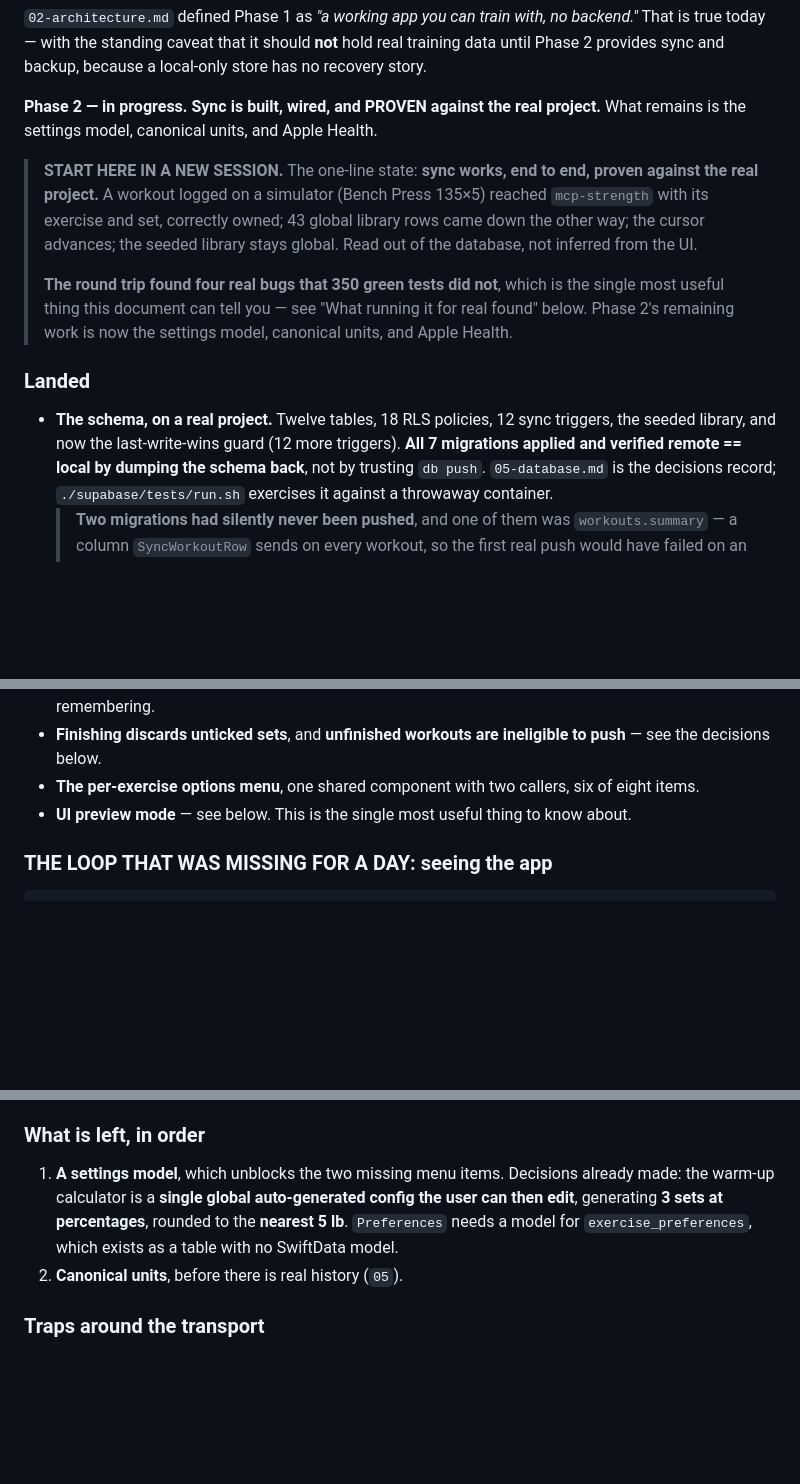
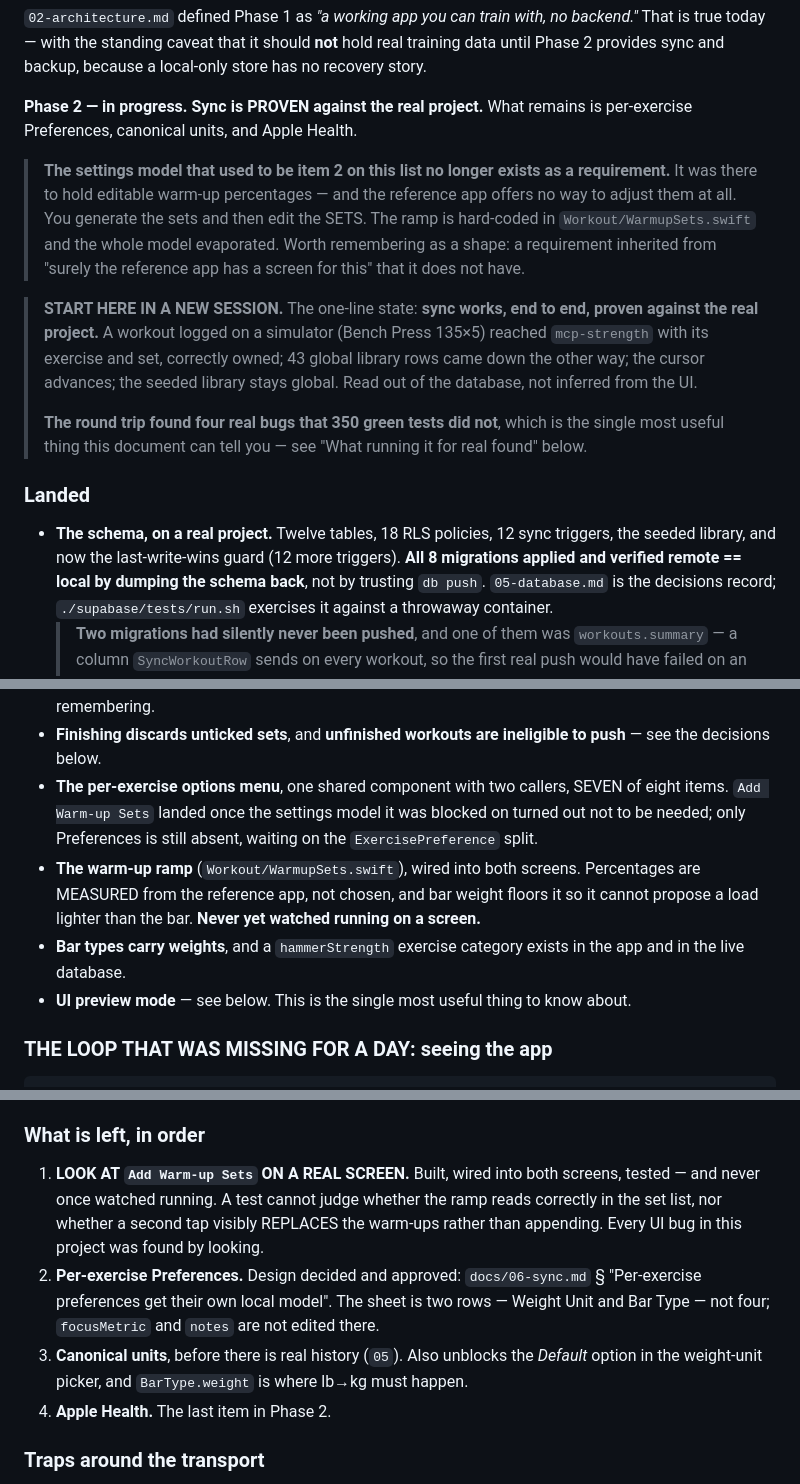
Before and after one commit to drakescifers-droid/mcp-strength-app, a Markdown page: docs/04-status.md, 3 parts joined by grey strips. Rendered like a GitHub page; blank space fills up the shorter version.

```diff
--- a/docs/04-status.md
+++ b/docs/04-status.md
@@ -36,8 +36,14 @@ and a five-tab shell.
 true today — with the standing caveat that it should **not** hold real training data until Phase 2
 provides sync and backup, because a local-only store has no recovery story.
 
-**Phase 2 — in progress. Sync is built, wired, and PROVEN against the real project.** What remains
-is the settings model, canonical units, and Apple Health.
+**Phase 2 — in progress. Sync is PROVEN against the real project.** What remains is per-exercise
+Preferences, canonical units, and Apple Health.
+
+> **The settings model that used to be item 2 on this list no longer exists as a requirement.** It
+> was there to hold editable warm-up percentages — and the reference app offers no way to adjust
+> them at all. You generate the sets and then edit the SETS. The ramp is hard-coded in
+> `Workout/WarmupSets.swift` and the whole model evaporated. Worth remembering as a shape: a
+> requirement inherited from "surely the reference app has a screen for this" that it does not have.
 
 > **START HERE IN A NEW SESSION.** The one-line state: **sync works, end to end, proven against the
 > real project.** A workout logged on a simulator (Bench Press 135×5) reached `mcp-strength` with
@@ -45,13 +51,12 @@ is the settings model, canonical units, and Apple Health.
 > advances; the seeded library stays global. Read out of the database, not inferred from the UI.
 >
 > **The round trip found four real bugs that 350 green tests did not**, which is the single most
-> useful thing this document can tell you — see "What running it for real found" below. Phase 2's
-> remaining work is now the settings model, canonical units, and Apple Health.
+> useful thing this document can tell you — see "What running it for real found" below.
 
 ### Landed
 
 - **The schema, on a real project.** Twelve tables, 18 RLS policies, 12 sync triggers, the seeded
-  library, and now the last-write-wins guard (12 more triggers). **All 7 migrations applied and
+  library, and now the last-write-wins guard (12 more triggers). **All 8 migrations applied and
   verified remote == local by dumping the schema back**, not by trusting `db push`.
   `05-database.md` is the decisions record; `./supabase/tests/run.sh` exercises it against a
   throwaway container.
@@ -85,7 +90,14 @@ is the settings model, canonical units, and Apple Health.
   are worth remembering.
 - **Finishing discards unticked sets**, and **unfinished workouts are ineligible to push** — see
   the decisions below.
-- **The per-exercise options menu**, one shared component with two callers, six of eight items.
+- **The per-exercise options menu**, one shared component with two callers, SEVEN of eight items.
+  `Add Warm-up Sets` landed once the settings model it was blocked on turned out not to be needed;
+  only Preferences is still absent, waiting on the `ExercisePreference` split.
+- **The warm-up ramp** (`Workout/WarmupSets.swift`), wired into both screens. Percentages are
+  MEASURED from the reference app, not chosen, and bar weight floors it so it cannot propose a load
+  lighter than the bar. **Never yet watched running on a screen.**
+- **Bar types carry weights**, and a `hammerStrength` exercise category exists in the app and in
+  the live database.
 - **UI preview mode** — see below. This is the single most useful thing to know about.
 
 ### THE LOOP THAT WAS MISSING FOR A DAY: seeing the app
@@ -128,11 +140,16 @@ anything else.
 
 ### What is left, in order
 
-1. **A settings model**, which unblocks the two missing menu items. Decisions already made: the
-   warm-up calculator is a **single global auto-generated config the user can then edit**,
-   generating **3 sets at percentages**, rounded to the **nearest 5 lb**. `Preferences` needs a
-   model for `exercise_preferences`, which exists as a table with no SwiftData model.
-3. **Canonical units**, before there is real history (`05`).
+1. **LOOK AT `Add Warm-up Sets` ON A REAL SCREEN.** Built, wired into both screens, tested — and
+   never once watched running. A test cannot judge whether the ramp reads correctly in the set
+   list, nor whether a second tap visibly REPLACES the warm-ups rather than appending. Every UI
+   bug in this project was found by looking.
+2. **Per-exercise Preferences.** Design decided and approved: `docs/06-sync.md` § "Per-exercise
+   preferences get their own local model". The sheet is two rows — Weight Unit and Bar Type — not
+   four; `focusMetric` and `notes` are not edited there.
+3. **Canonical units**, before there is real history (`05`). Also unblocks the *Default* option in
+   the weight-unit picker, and `BarType.weight` is where lb→kg must happen.
+4. **Apple Health.** The last item in Phase 2.
 
 ### Traps around the transport
 
```
Also changed, not shown: HANDOFF.md (+60 -39 lines).
